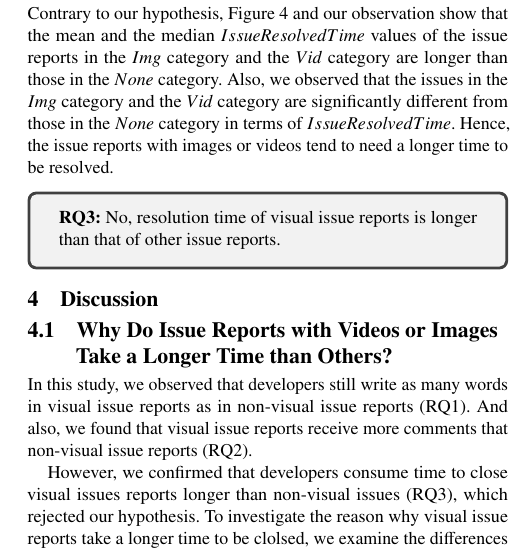
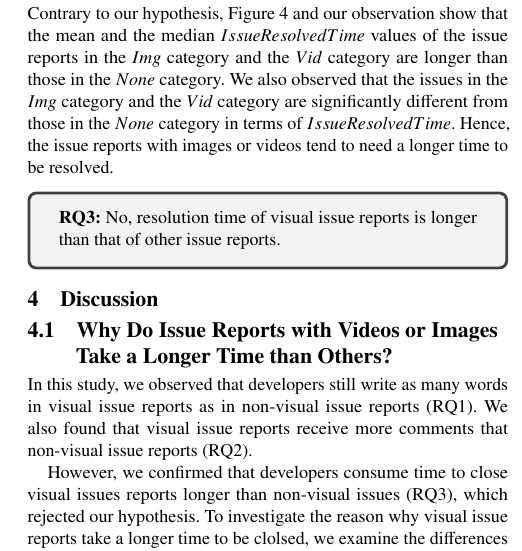
Before and after one commit to posl/kuramoto-msr2022, a LaTeX paper (tex-kondo/main.tex, which reads tex-kondo/sections/discussion.tex, tex-kondo/sections/results.tex): part of one column of page 4 of 7, cut so that both start at the same text. Compiled offline with pdfLaTeX.

Commit message:
minor update

```diff
--- a/tex-kondo/sections/discussion.tex
+++ b/tex-kondo/sections/discussion.tex
@@ -1,7 +1,7 @@
 \section{Discussion}
 %\input{tex-kondo/tables/tf-idf-result}
 \subsection{Why Do Issue Reports with Videos or Images Take a Longer Time than Others?}
-In this study, we observed that developers still write as many words in visual issue reports as in non-visual issue reports (RQ1). And also, we found that visual issue reports receive more comments that non-visual issue reports (RQ2).
+In this study, we observed that developers still write as many words in visual issue reports as in non-visual issue reports (RQ1). We also found that visual issue reports receive more comments that non-visual issue reports (RQ2).
 
 However, we confirmed that developers consume time to close visual issues reports longer than non-visual issues (RQ3), which rejected our hypothesis. To investigate the reason why visual issue reports take a longer time to be clolsed, we examine the differences in the contents of bugs in this section.
 
--- a/tex-kondo/sections/results.tex
+++ b/tex-kondo/sections/results.tex
@@ -199,7 +199,7 @@ Contrary to our hypothesis, \fig{fig:resolvedtime} and our observation show that
 the mean and the median $IssueResolvedTime$ values of
 the issue reports in the $Img$ category and the $Vid$ category are
 longer than those in the $None$ category.
-Also, we observed that the issues in the $Img$ category and
+We also observed that the issues in the $Img$ category and
 the $Vid$ category are significantly different from those
 in the $None$ category in terms of $IssueResolvedTime$.
 %(\tab{tab:Steel-Dwass-test}).
```
Also changed, not shown: tex-kondo/sections/dataset.tex (+1 -1 lines).
